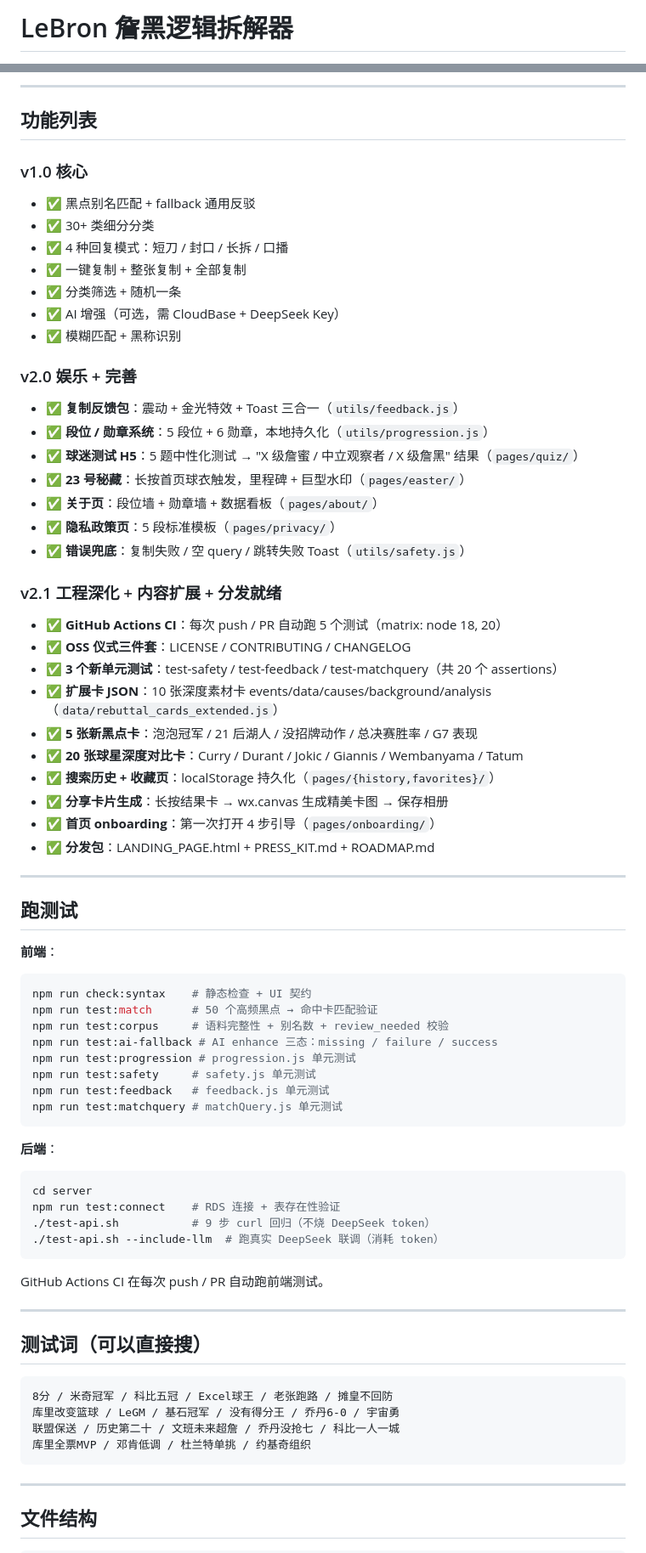
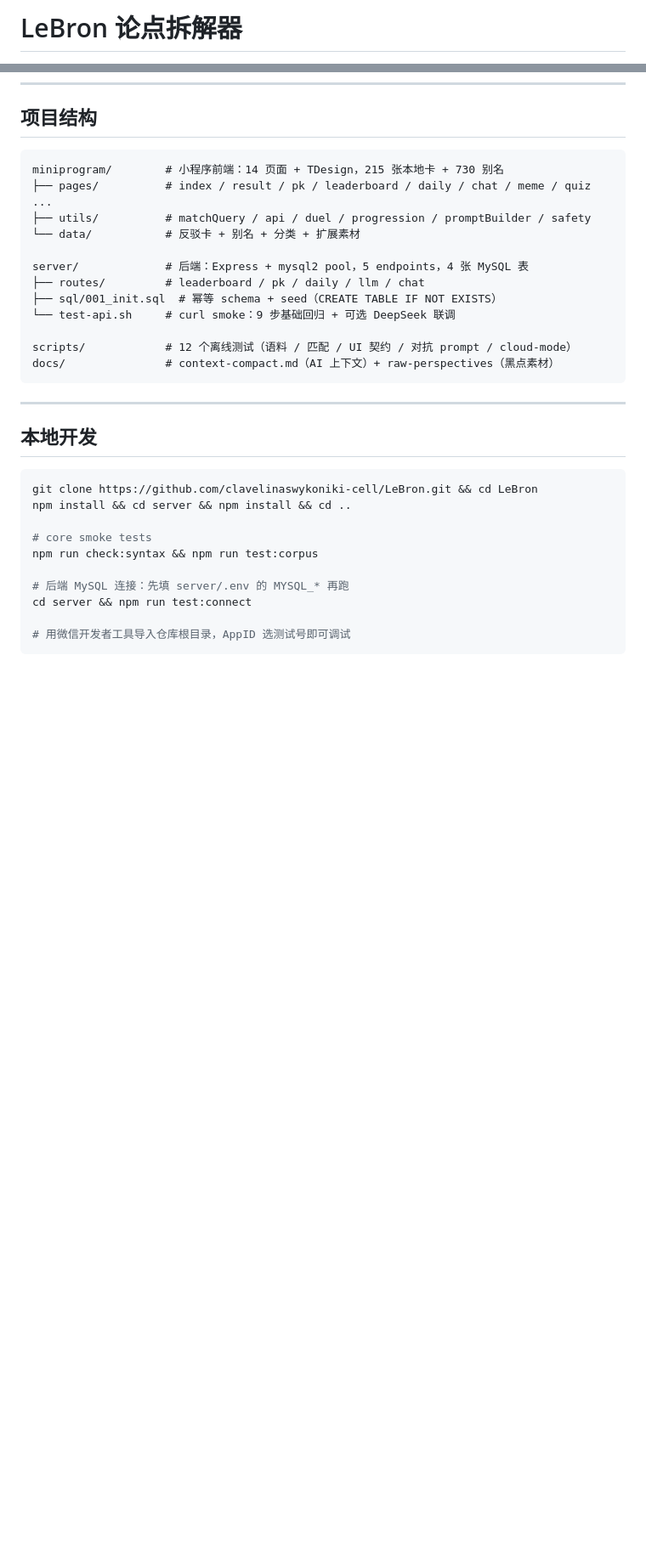
Before and after one commit to clavelinaswykoniki-cell/LeBron, a Markdown page: README.md, 2 parts joined by grey strips. Shown at 85% size. GitHub-like rendering; blank space fills up the shorter version.

Commit message:
docs: upgrade README to portfolio-grade

````diff
--- a/README.md
+++ b/README.md
@@ -1,4 +1,4 @@
-# LeBron 詹黑逻辑拆解器
+# LeBron 论点拆解器
 
 [![CI](https://github.com/clavelinaswykoniki-cell/LeBron/actions/workflows/ci.yml/badge.svg)](https://github.com/clavelinaswykoniki-cell/LeBron/actions/workflows/ci.yml)
 [![License: MIT](https://img.shields.io/badge/License-MIT-yellow.svg)](LICENSE)
@@ -100,76 +57,33 @@ npm install
----
-
-## 功能列表
-
-### v1.0 核心
-- ✅ 黑点别名匹配 + fallback 通用反驳
-- ✅ 30+ 类细分分类
-- ✅ 4 种回复模式：短刀 / 封口 / 长拆 / 口播
-- ✅ 一键复制 + 整张复制 + 全部复制
-- ✅ 分类筛选 + 随机一条
-- ✅ AI 增强（可选，需 CloudBase + DeepSeek Key）
-- ✅ 模糊匹配 + 黑称识别
-
-### v2.0 娱乐 + 完善
-- ✅ **复制反馈包**：震动 + 金光特效 + Toast 三合一（`utils/feedback.js`）
-- ✅ **段位 / 勋章系统**：5 段位 + 6 勋章，本地持久化（`utils/progression.js`）
-- ✅ **球迷测试 H5**：5 题中性化测试 → "X 级詹蜜 / 中立观察者 / X 级詹黑" 结果（`pages/quiz/`）
-- ✅ **23 号秘藏**：长按首页球衣触发，里程碑 + 巨型水印（`pages/easter/`）
-- ✅ **关于页**：段位墙 + 勋章墙 + 数据看板（`pages/about/`）
-- ✅ **隐私政策页**：5 段标准模板（`pages/privacy/`）
-- ✅ **错误兜底**：复制失败 / 空 query / 跳转失败 Toast（`utils/safety.js`）
-
-### v2.1 工程深化 + 内容扩展 + 分发就绪
-- ✅ **GitHub Actions CI**：每次 push / PR 自动跑 5 个测试（matrix: node 18, 20）
-- ✅ **OSS 仪式三件套**：LICENSE / CONTRIBUTING / CHANGELOG
-- ✅ **3 个新单元测试**：test-safety / test-feedback / test-matchquery（共 20 个 assertions）
-- ✅ **扩展卡 JSON**：10 张深度素材卡 events/data/causes/background/analysis（`data/rebuttal_cards_extended.js`）
-- ✅ **5 张新黑点卡**：泡泡冠军 / 21 后湖人 / 没招牌动作 / 总决赛胜率 / G7 表现
-- ✅ **20 张球星深度对比卡**：Curry / Durant / Jokic / Giannis / Wembanyama / Tatum
-- ✅ **搜索历史 + 收藏页**：localStorage 持久化（`pages/{history,favorites}/`）
-- ✅ **分享卡片生成**：长按结果卡 → wx.canvas 生成精美卡图 → 保存相册
-- ✅ **首页 onboarding**：第一次打开 4 步引导（`pages/onboarding/`）
-- ✅ **分发包**：LANDING_PAGE.html + PRESS_KIT.md + ROADMAP.md
-
----
-
-## 跑测试
-
-**前端**：
-```bash
-npm run check:syntax    # 静态检查 + UI 契约
-npm run test:match      # 50 个高频黑点 → 命中卡匹配验证
-npm run test:corpus     # 语料完整性 + 别名数 + review_needed 校验
-npm run test:ai-fallback # AI enhance 三态：missing / failure / success
-npm run test:progression # progression.js 单元测试
-npm run test:safety     # safety.js 单元测试
-npm run test:feedback   # feedback.js 单元测试
-npm run test:matchquery # matchQuery.js 单元测试
-```
-
-**后端**：
-```bash
-cd server
-npm run test:connect    # RDS 连接 + 表存在性验证
-./test-api.sh           # 9 步 curl 回归（不烧 DeepSeek token）
-./test-api.sh --include-llm  # 跑真实 DeepSeek 联调（消耗 token）
-```
-
-GitHub Actions CI 在每次 push / PR 自动跑前端测试。
-
----
-
-## 测试词（可以直接搜）
+## 项目结构
 
 ```
-8分 / 米奇冠军 / 科比五冠 / Excel球王 / 老张跑路 / 摊皇不回防
-库里改变篮球 / LeGM / 基石冠军 / 没有得分王 / 乔丹6-0 / 宇宙勇
-联盟保送 / 历史第二十 / 文班未来超詹 / 乔丹没抢七 / 科比一人一城
-库里全票MVP / 邓肯低调 / 杜兰特单挑 / 约基奇组织
+miniprogram/        # 小程序前端：14 页面 + TDesign，215 张本地卡 + 730 别名
+├── pages/          # index / result / pk / leaderboard / daily / chat / meme / quiz ...
+├── utils/          # matchQuery / api / duel / progression / promptBuilder / safety
+└── data/           # 反驳卡 + 别名 + 分类 + 扩展素材
+
+server/             # 后端：Express + mysql2 pool，5 endpoints，4 张 MySQL 表
+├── routes/         # leaderboard / pk / daily / llm / chat
+├── sql/001_init.sql  # 幂等 schema + seed（CREATE TABLE IF NOT EXISTS）
+└── test-api.sh     # curl smoke：9 步基础回归 + 可选 DeepSeek 联调
+
+scripts/            # 12 个离线测试（语料 / 匹配 / UI 契约 / 对抗 prompt / cloud-mode）
+docs/               # context-compact.md（AI 上下文）+ raw-perspectives（黑点素材）
 ```
 
 ---
 
-## 文件结构
+## 本地开发
 
+```bash
+git clone https://github.com/clavelinaswykoniki-cell/LeBron.git && cd LeBron
+npm install && cd server && npm install && cd ..
+
+# core smoke tests
+npm run check:syntax && npm run test:corpus
+
+# 后端 MySQL 连接：先填 server/.env 的 MYSQL_* 再跑
+cd server && npm run test:connect
+
+# 用微信开发者工具导入仓库根目录，AppID 选测试号即可调试
 ```
````
Also changed, not shown: other parts of README.md (+33 -138 lines).
